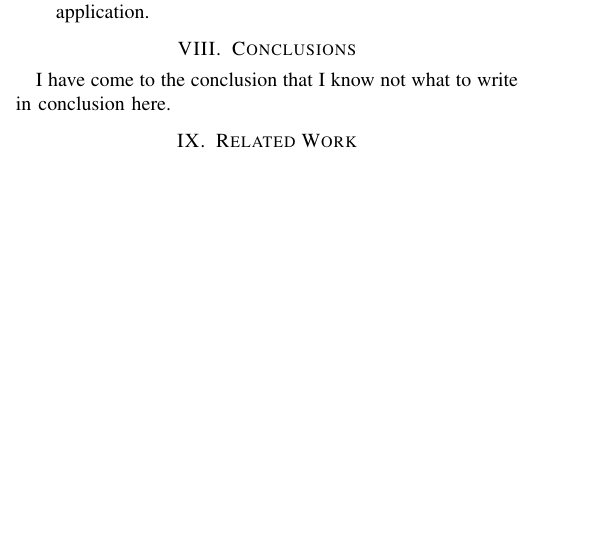
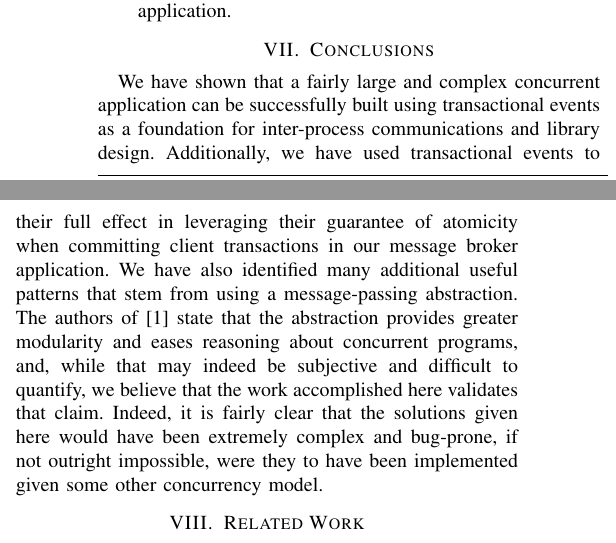
Before and after one commit to wickstopher/ms-project-report, a LaTeX paper (wicks_report.tex): part of one column of page 8 of 8 before the commit and two parts of the columns of page 8 of 8 after it, the two joined at a grey line, cut so that both start at the same text, the shorter picture padded with empty space. Compiled offline with pdfLaTeX; a missing font is replaced by an installed copy or a similar font; a LaTeX package or settings file that is missing is left out.

Commit message:
Conclusion?

```diff
--- a/wicks_report.tex
+++ b/wicks_report.tex
@@ -679,7 +679,7 @@ A listing and description of client commands in this application is given.
 \end{itemize}
 \section{Conclusions}
 
-I have come to the conclusion that I know not what to write in conclusion here.
+We have shown that a fairly large and complex concurrent application can be successfully built using transactional events as a foundation for inter-process communications and library design. Additionally, we have used transactional events to their full effect in leveraging their guarantee of atomicity when committing client transactions in our message broker application. We have also identified many additional useful patterns that stem from using a message-passing abstraction. The authors of \cite{te:original} state that the abstraction provides greater modularity and eases reasoning about concurrent programs, and, while that may indeed be subjective and difficult to quantify, we believe that the work accomplished here validates that claim. Indeed, it is fairly clear that the solutions given here would have been extremely complex and bug-prone, if not outright impossible, were they to have been implemented given some other concurrency model.
 
 \section{Related Work}
 To date there has been relatively little work around transactional events aside from the foundational work done by
```
Also changed, not shown: wicks_report.tex (4 more changed lines).
